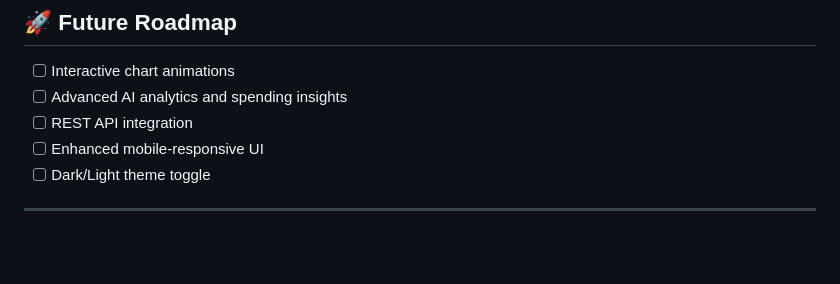
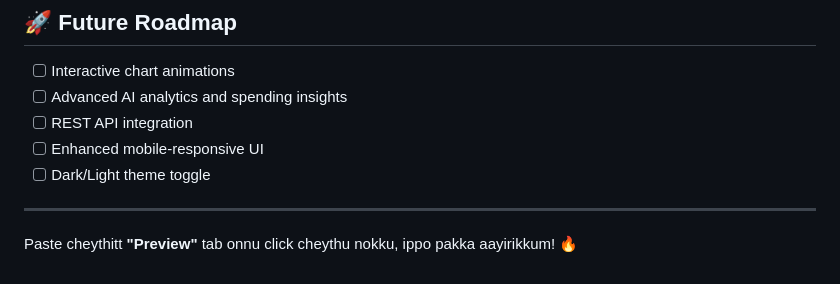
Before and after one commit to K-PranavEswar/ETRACKER, a Markdown page: README.md, the part around the change. GitHub-like rendering; blank space fills up the shorter version.

```diff
--- a/README.md
+++ b/README.md
@@ -156,3 +156,5 @@ ETracker/
 * [ ] Dark/Light theme toggle
 
 ---
+
+Paste cheythitt **"Preview"** tab onnu click cheythu nokku, ippo pakka aayirikkum! 🔥
```
